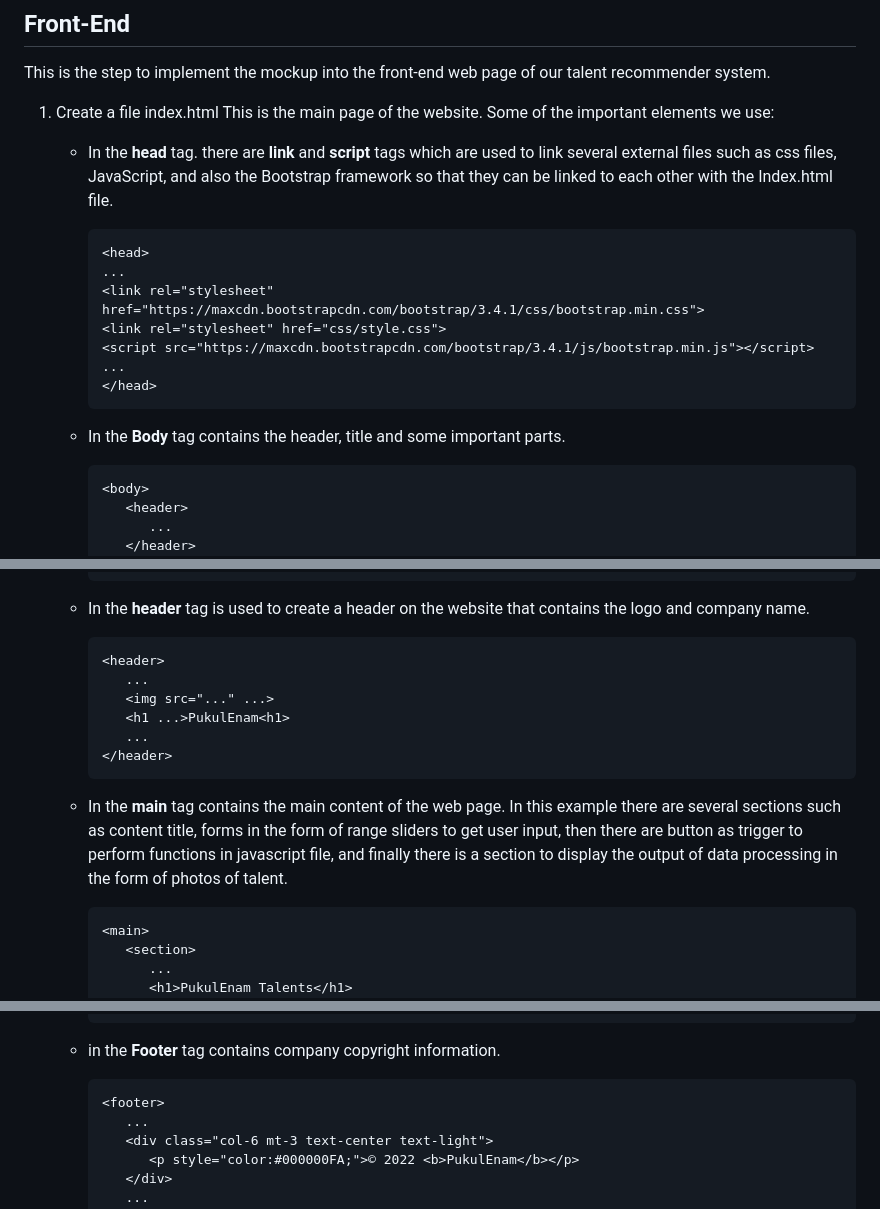
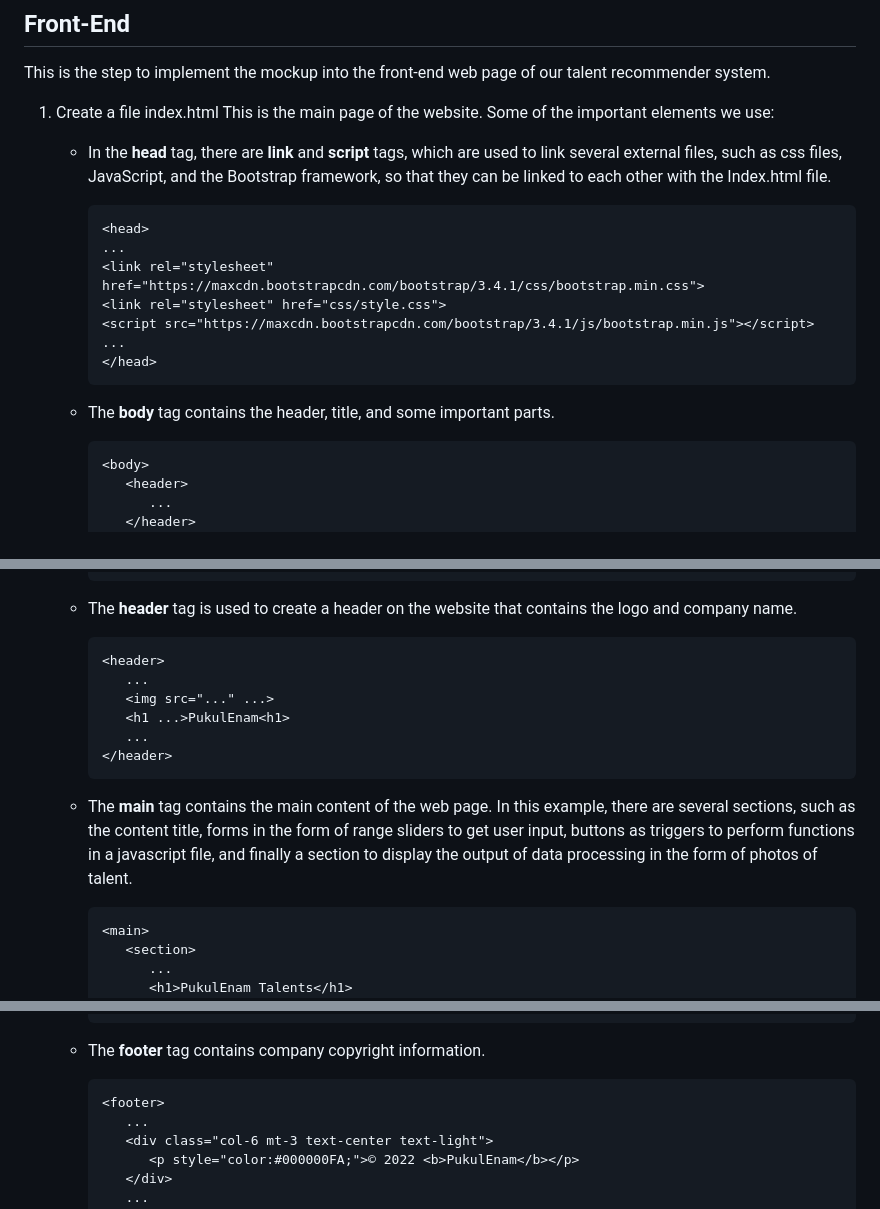
Before and after one commit to Ganbate-Bangkit/C23-TR02_Talent-Recommender-System, a Markdown page: README.md, 3 parts joined by grey strips. GitHub-like rendering.

Commit message:
Update index.html description

````diff
--- a/README.md
+++ b/README.md
@@ -17,7 +17,7 @@ This is our project for a talent recommendation system for the newsroom, Pukul E
 This is the step to implement the mockup into the front-end web page of our talent recommender system.
 1. Create a file index.html
    This is the main page of the website. Some of the important elements we use:
-    - In the **head** tag. there are **link** and **script** tags which are used to link several external files such as css files, JavaScript, and also the Bootstrap framework so that they can be linked to each other with the Index.html file.
+    - In the **head** tag, there are **link** and **script** tags, which are used to link several external files, such as css files, JavaScript, and the Bootstrap framework, so that they can be linked to each other with the Index.html file.
       ```
       <head>
       ...
@@ -27,7 +27,7 @@ This is the step to implement the mockup into the front-end web page of our tale
       ...
       </head>
       ```
-    - In the **Body** tag contains the header, title and some important parts.
+    - The **body** tag contains the header, title, and some important parts.
       ```
       <body>
          <header>
@@ -51,7 +51,7 @@ This is the step to implement the mockup into the front-end web page of our tale
          ...
       </body>
       ```
-    - In the **header** tag is used to create a header on the website that contains the logo and company name.
+    - The **header** tag is used to create a header on the website that contains the logo and company name.
 
       ```
       <header>
@@ -61,7 +61,7 @@ This is the step to implement the mockup into the front-end web page of our tale
          ...
       </header>
       ```
-    - In the **main** tag contains the main content of the web page. In this example there are several sections such as content title, forms in the form of range sliders to get user input, then there are button as trigger to perform functions in javascript file, and finally there is a section to display the output of data processing in the form of photos of talent.
+    - The **main** tag contains the main content of the web page. In this example, there are several sections, such as the content title, forms in the form of range sliders to get user input, buttons as triggers to perform functions in a javascript file, and finally a section to display the output of data processing in the form of photos of talent.
 
       ```
       <main>
@@ -97,7 +97,7 @@ This is the step to implement the mockup into the front-end web page of our tale
          </section>
       </main>
       ```
-    - in the **Footer** tag contains company copyright information.
+    - The **footer** tag contains company copyright information.
 
       ```
       <footer>
````
